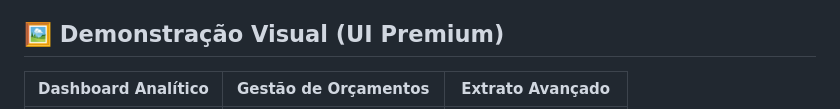
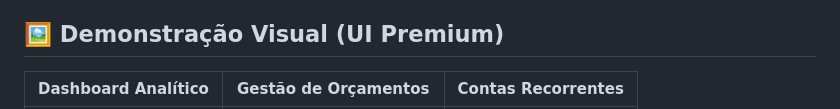
Before and after one commit to DataGusIT/FinTrack, a Markdown page: README.md, the part around one of its changes. GitHub-like rendering.

Commit message:
Update UI demonstration images in README

```diff
--- a/README.md
+++ b/README.md
@@ -16,5 +16,5 @@ O projeto utiliza uma arquitetura robusta em Django, garantindo total isolamento
 
 ## 🖼️ Demonstração Visual (UI Premium)
 
-| Dashboard Analítico | Gestão de Orçamentos | Extrato Avançado |
+| Dashboard Analítico | Gestão de Orçamentos | Contas Recorrentes |
 | :---: | :---: | :---: |
```
Also changed, not shown: other parts of README.md (+2 -2 lines).
